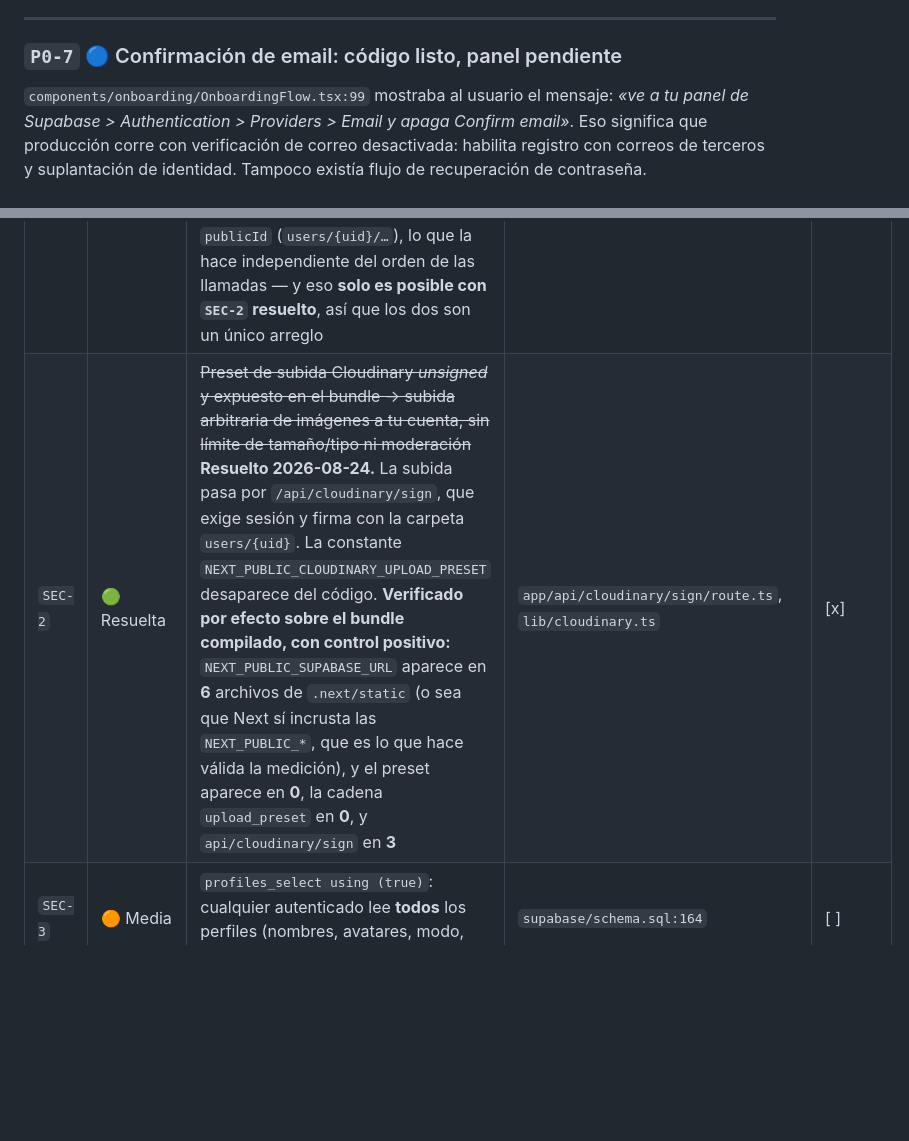
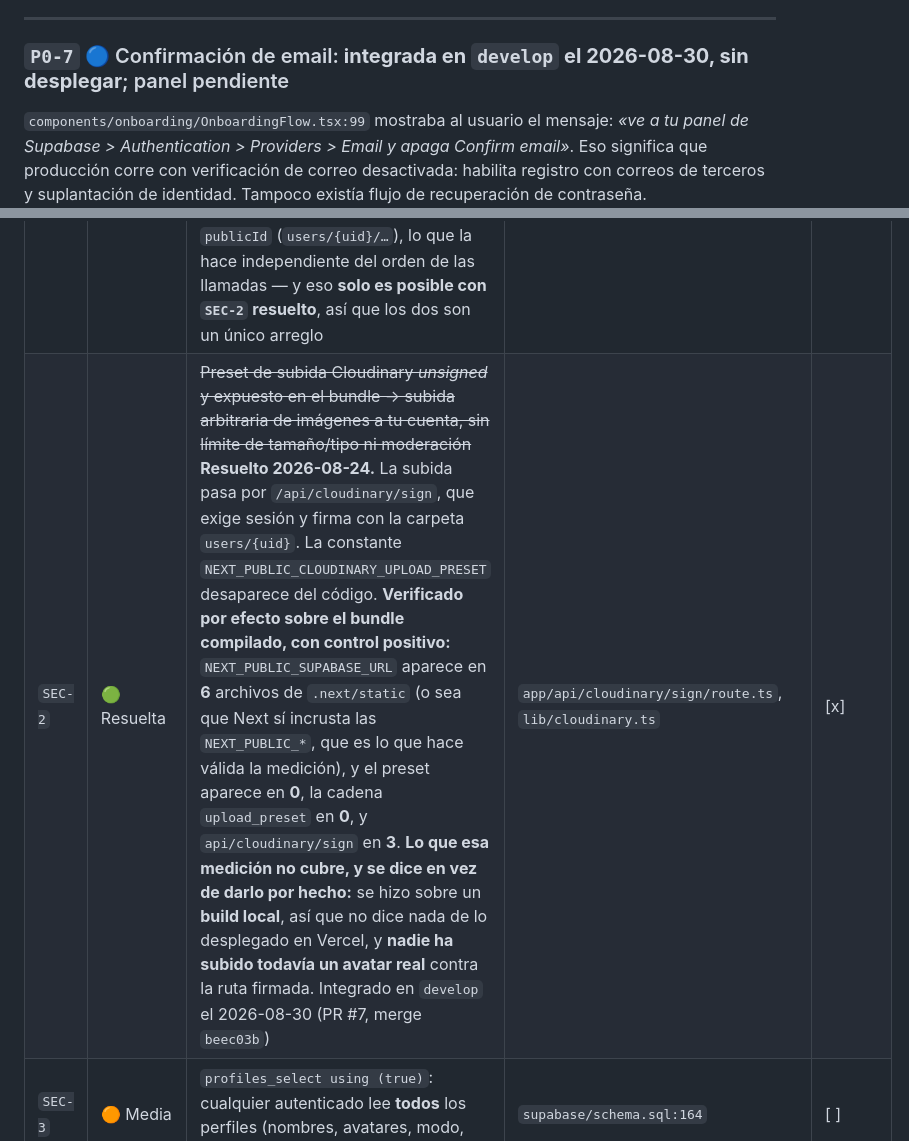
Before and after one commit to Elaris-Digital-Solutions/PictoLink-AppMovil, a Markdown page: ESTADO-DEL-PROYECTO.md, 2 parts joined by grey strips. Drawn GitHub-style; blank space fills up the shorter version.

Commit message:
docs: cierre de la tanda E.A
Las tres tareas integradas en dos PR y ocho commits. Correccion al plan: E.A se escribio antes que E.0 pero se integro despues y a proposito, para que estas ramas pasaran por el gate en vez de entrar sin el; costo dos resoluciones de conflicto, previstas con git merge-tree e intercaladas por hora de commit.

Metricas: tests 13 mas 1 todo en 1 archivo pasan a 27 mas 1 todo en 3 archivos; lint sigue en 88 sin margen; dos rutas API nuevas; el humo sigue en 27 de 27 y sigue sin cubrir nada autenticado. Anadida a SEC-2 la salvedad que faltaba: se verifico sobre un build local y nadie ha subido un avatar real.

```diff
--- a/ESTADO-DEL-PROYECTO.md
+++ b/ESTADO-DEL-PROYECTO.md
@@ -274,7 +274,7 @@ Requiere validación de recibos server-side y sincronización del estado hacia
 
 ---
 
-### `P0-7` 🔵 Confirmación de email: código listo, panel pendiente
+### `P0-7` 🔵 Confirmación de email: **integrada en `develop` el 2026-08-30, sin desplegar**; panel pendiente
 
 `components/onboarding/OnboardingFlow.tsx:99` mostraba al usuario el mensaje:
 *«ve a tu panel de Supabase > Authentication > Providers > Email y apaga Confirm email»*.
@@ -353,7 +353,7 @@ propia. Habría que condicionar los tres y evaluar COPPA/GDPR-K.
 | ID | Sev. | Hallazgo | Ubicación | Estado |
 |---|---|---|---|---|
 | `SEC-1` | 🟢 Resuelta | ~~`/api/cloudinary/delete` no verifica propiedad del `publicId`: cualquier usuario autenticado borra **cualquier** imagen de la cuenta Cloudinary~~ **Resuelto 2026-08-24** en `fix/e-a-sec-1-sec-2-cloudinary`. **El enunciado se quedaba corto:** decía «verificar propiedad», y verificarla **contra la base es imposible** — los cinco llamadores destruyen la imagen *anterior* después de haber escrito la URL nueva, así que el `publicId` viejo ya no está en ninguna fila, y en `delete_group` la fila entera desapareció. Lo destapó buscar los llamadores, no releer la ruta: **el archivo solo no contiene la información que lo condena.** La propiedad pasa a ir dentro del propio `publicId` (`users/{uid}/…`), lo que la hace independiente del orden de las llamadas — y eso **solo es posible con `SEC-2` resuelto**, así que los dos son un único arreglo | `app/api/cloudinary/delete/route.ts`, `lib/cloudinary.ts` (`ownsPublicId`) | [x] |
-| `SEC-2` | 🟢 Resuelta | ~~Preset de subida Cloudinary *unsigned* y expuesto en el bundle → subida arbitraria de imágenes a tu cuenta, sin límite de tamaño/tipo ni moderación~~ **Resuelto 2026-08-24.** La subida pasa por `/api/cloudinary/sign`, que exige sesión y firma con la carpeta `users/{uid}`. La constante `NEXT_PUBLIC_CLOUDINARY_UPLOAD_PRESET` desaparece del código. **Verificado por efecto sobre el bundle compilado, con control positivo:** `NEXT_PUBLIC_SUPABASE_URL` aparece en **6** archivos de `.next/static` (o sea que Next sí incrusta las `NEXT_PUBLIC_*`, que es lo que hace válida la medición), y el preset aparece en **0**, la cadena `upload_preset` en **0**, y `api/cloudinary/sign` en **3** | `app/api/cloudinary/sign/route.ts`, `lib/cloudinary.ts` | [x] |
+| `SEC-2` | 🟢 Resuelta | ~~Preset de subida Cloudinary *unsigned* y expuesto en el bundle → subida arbitraria de imágenes a tu cuenta, sin límite de tamaño/tipo ni moderación~~ **Resuelto 2026-08-24.** La subida pasa por `/api/cloudinary/sign`, que exige sesión y firma con la carpeta `users/{uid}`. La constante `NEXT_PUBLIC_CLOUDINARY_UPLOAD_PRESET` desaparece del código. **Verificado por efecto sobre el bundle compilado, con control positivo:** `NEXT_PUBLIC_SUPABASE_URL` aparece en **6** archivos de `.next/static` (o sea que Next sí incrusta las `NEXT_PUBLIC_*`, que es lo que hace válida la medición), y el preset aparece en **0**, la cadena `upload_preset` en **0**, y `api/cloudinary/sign` en **3**. **Lo que esa medición no cubre, y se dice en vez de darlo por hecho:** se hizo sobre un **build local**, así que no dice nada de lo desplegado en Vercel, y **nadie ha subido todavía un avatar real** contra la ruta firmada. Integrado en `develop` el 2026-08-30 (PR #7, merge `beec03b`) | `app/api/cloudinary/sign/route.ts`, `lib/cloudinary.ts` | [x] |
 | `SEC-3` | 🟠 Media | `profiles_select using (true)`: cualquier autenticado lee **todos** los perfiles (nombres, avatares, modo, plan) | `supabase/schema.sql:164` | [ ] |
 | `SEC-4` | 🟠 Media | `get_user_id_by_email` es `SECURITY DEFINER` invocable por cualquier autenticado → oráculo de enumeración de correos, sin rate limiting | `schema.sql:273`, `app/api/contacts/search/route.ts` | [ ] |
 | `SEC-5` | 🟠 Media | `messages_update_read` permite al receptor actualizar **cualquier** columna, incluidos `content` y `pictograms` → puede reescribir el mensaje que recibió | `supabase/schema.sql:178` | [ ] |
```
Also changed, not shown: other parts of ESTADO-DEL-PROYECTO.md (+1 -0 lines), 1 other file.
